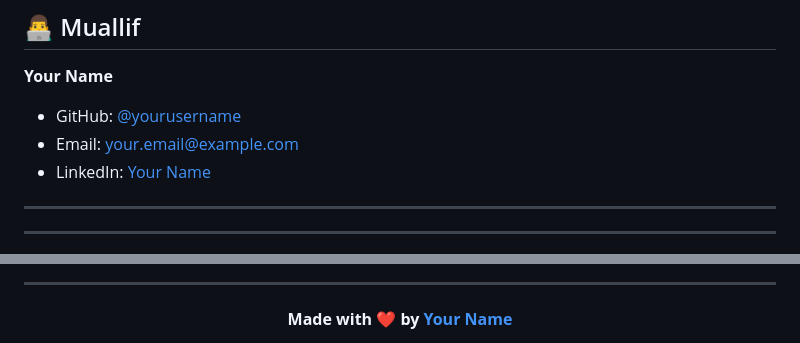
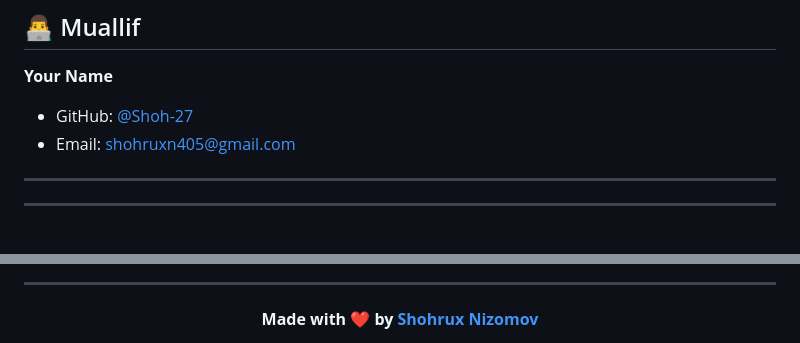
Before and after one commit to Shoh-27/social-media, a Markdown page: README.md, 2 parts joined by grey strips. Drawn GitHub-style.

```diff
--- a/README.md
+++ b/README.md
@@ -449,9 +449,9 @@ docker-compose exec redis redis-cli ping
 ## 👨‍💻 Muallif
 
 **Your Name**
-- GitHub: [@yourusername](https://github.com/yourusername)
-- Email: your.email@example.com
-- LinkedIn: [Your Name](https://linkedin.com/in/yourprofile)
+- GitHub: [@Shoh-27](https://github.com/Shoh-27)
+- Email: shohruxn405@gmail.com
+
 
 ---
 
@@ -477,5 +475,5 @@ Agar loyiha foydali bo'lsa, ⭐ star bering!
 
 <div align="center">
 
-**Made with ❤️ by [Your Name](https://github.com/yourusername)**
+**Made with ❤️ by [Shohrux Nizomov](https://github.com/Shoh-27)**
 
```
Also changed, not shown: other parts of README.md (+1 -3 lines).
